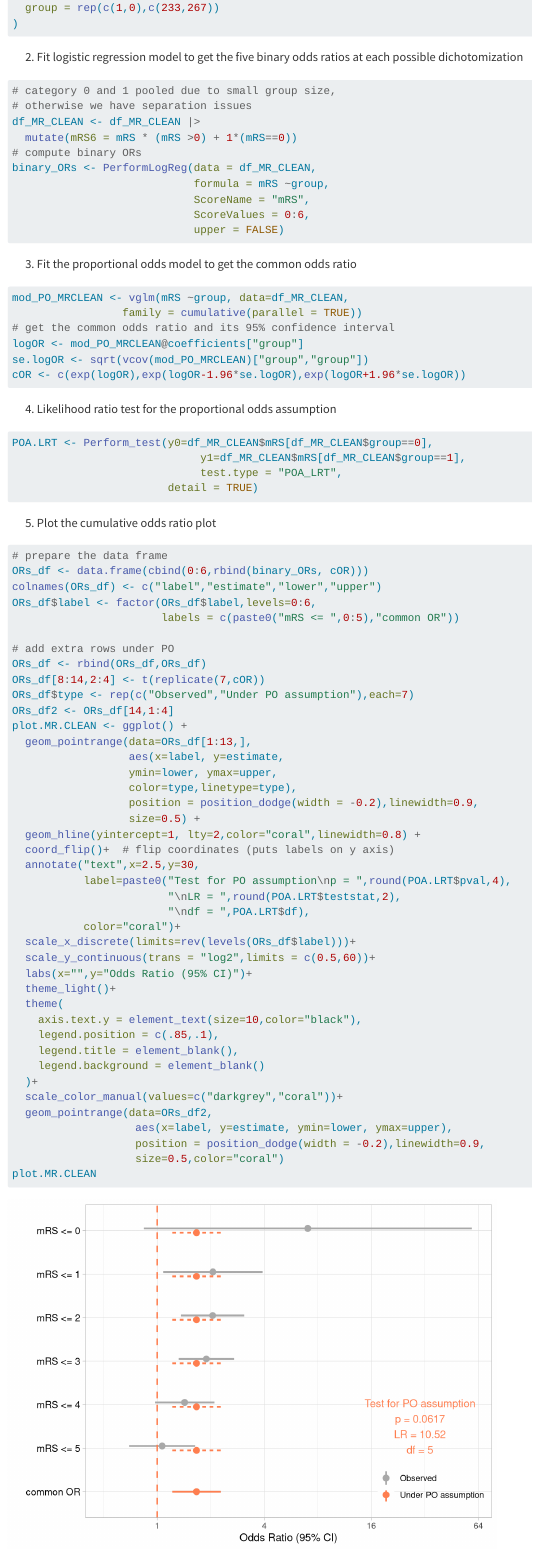
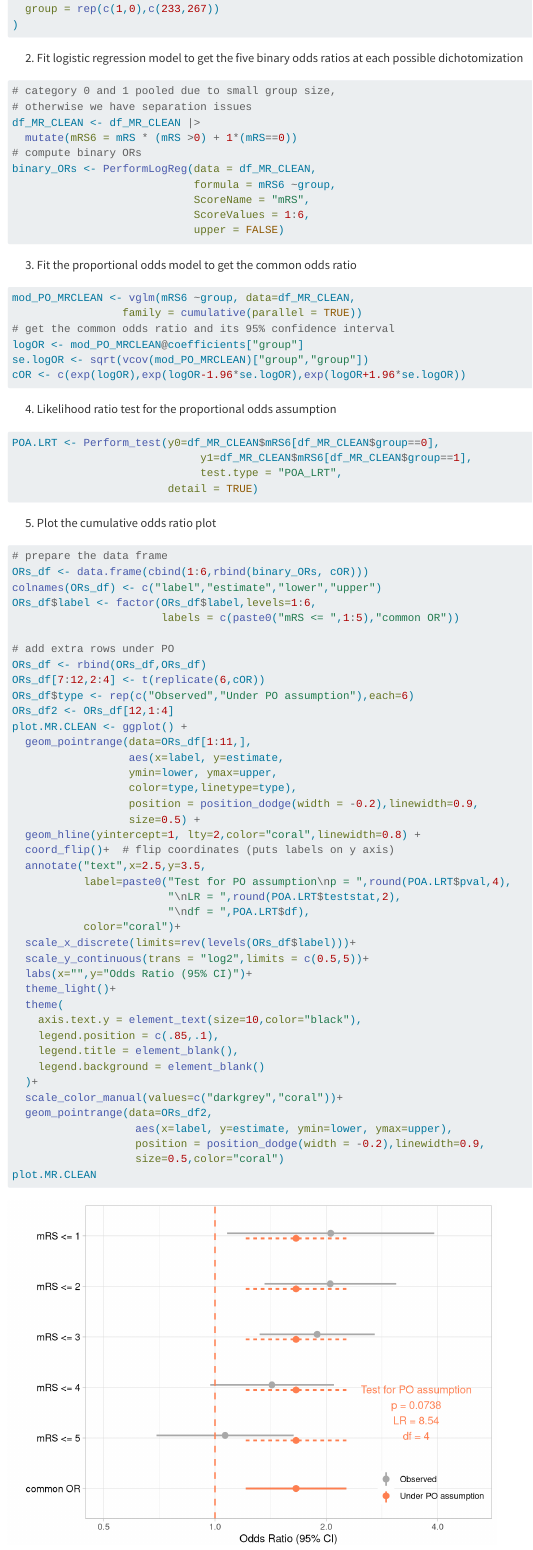
Before and after one commit to Yongxi-Long/PO-assumption, a Quarto document (R_code_supplement.qmd): the page in a window 1100 px wide, from 13220 px down before the commit and from 13240 px down after it, so that both start at the same text. Rendered offline with R 4.5, knitr and Pandoc in place of Quarto, with nearby package versions; some code elsewhere in the file could not run offline; a font, style sheet, LaTeX package, included part or bibliography that could not be used is replaced or left out; menus at the side of the page are left out.

Commit message:
Add files via upload
changed a few text explanations

````diff
--- a/R_code_supplement.qmd
+++ b/R_code_supplement.qmd
@@ -751,16 +752,16 @@ df_MR_CLEAN <- df_MR_CLEAN |>
   mutate(mRS6 = mRS * (mRS >0) + 1*(mRS==0))
 # compute binary ORs
 binary_ORs <- PerformLogReg(data = df_MR_CLEAN,
-                            formula = mRS ~group,
+                            formula = mRS6 ~group,
                             ScoreName = "mRS",
-                            ScoreValues = 0:6,
+                            ScoreValues = 1:6,
                             upper = FALSE)
 ```
 
 3.  Fit the proportional odds model to get the common odds ratio
 
 ```{r}
-mod_PO_MRCLEAN <- vglm(mRS ~group, data=df_MR_CLEAN,
+mod_PO_MRCLEAN <- vglm(mRS6 ~group, data=df_MR_CLEAN,
                  family = cumulative(parallel = TRUE))
 # get the common odds ratio and its 95% confidence interval
 logOR <- mod_PO_MRCLEAN@coefficients["group"]
@@ -771,8 +772,8 @@ cOR <- c(exp(logOR),exp(logOR-1.96*se.logOR),exp(logOR+1.96*se.logOR))
 4.  Likelihood ratio test for the proportional odds assumption
 
 ```{r}
-POA.LRT <- Perform_test(y0=df_MR_CLEAN$mRS[df_MR_CLEAN$group==0],
-                             y1=df_MR_CLEAN$mRS[df_MR_CLEAN$group==1],
+POA.LRT <- Perform_test(y0=df_MR_CLEAN$mRS6[df_MR_CLEAN$group==0],
+                             y1=df_MR_CLEAN$mRS6[df_MR_CLEAN$group==1],
                              test.type = "POA_LRT",
                         detail = TRUE)
 ```
@@ -782,18 +783,18 @@ POA.LRT <- Perform_test(y0=df_MR_CLEAN$mRS[df_MR_CLEAN$group==0],
 ```{r,warning=FALSE}
 #| fig-cap: "An exmaple of cumulative odds ratio plot for the MR CLEAN trial. The plot shows five observed cumulative binary odds ratios with 95% confidence intervals for each cut-point of the ordinal mRS outcome. The orange dashed lines show the common odds ratio based on the proportional assumption. p-value for the proportional odds assumption is from the likelihood ratio test."
 # prepare the data frame
-ORs_df <- data.frame(cbind(0:6,rbind(binary_ORs, cOR)))
+ORs_df <- data.frame(cbind(1:6,rbind(binary_ORs, cOR)))
 colnames(ORs_df) <- c("label","estimate","lower","upper")
-ORs_df$label <- factor(ORs_df$label,levels=0:6,
-                       labels = c(paste0("mRS <= ",0:5),"common OR"))
+ORs_df$label <- factor(ORs_df$label,levels=1:6,
+                       labels = c(paste0("mRS <= ",1:5),"common OR"))
 
 # add extra rows under PO
 ORs_df <- rbind(ORs_df,ORs_df)
-ORs_df[8:14,2:4] <- t(replicate(7,cOR))
-ORs_df$type <- rep(c("Observed","Under PO assumption"),each=7)
-ORs_df2 <- ORs_df[14,1:4]
+ORs_df[7:12,2:4] <- t(replicate(6,cOR))
+ORs_df$type <- rep(c("Observed","Under PO assumption"),each=6)
+ORs_df2 <- ORs_df[12,1:4]
 plot.MR.CLEAN <- ggplot() +
-  geom_pointrange(data=ORs_df[1:13,],
+  geom_pointrange(data=ORs_df[1:11,],
                   aes(x=label, y=estimate,
                   ymin=lower, ymax=upper,
                   color=type,linetype=type),
@@ -801,13 +802,13 @@ plot.MR.CLEAN <- ggplot() +
                   size=0.5) +
   geom_hline(yintercept=1, lty=2,color="coral",linewidth=0.8) +
   coord_flip()+  # flip coordinates (puts labels on y axis)
-  annotate("text",x=2.5,y=30,
+  annotate("text",x=2.5,y=3.5,
            label=paste0("Test for PO assumption\np = ",round(POA.LRT$pval,4),
                         "\nLR = ",round(POA.LRT$teststat,2),
                         "\ndf = ",POA.LRT$df),
            color="coral")+
   scale_x_discrete(limits=rev(levels(ORs_df$label)))+
-  scale_y_continuous(trans = "log2",limits = c(0.5,60))+
+  scale_y_continuous(trans = "log2",limits = c(0.5,5))+
   labs(x="",y="Odds Ratio (95% CI)")+
   theme_light()+
   theme(
````
Also changed, not shown: R_code_supplement.qmd (25 more changed lines).
